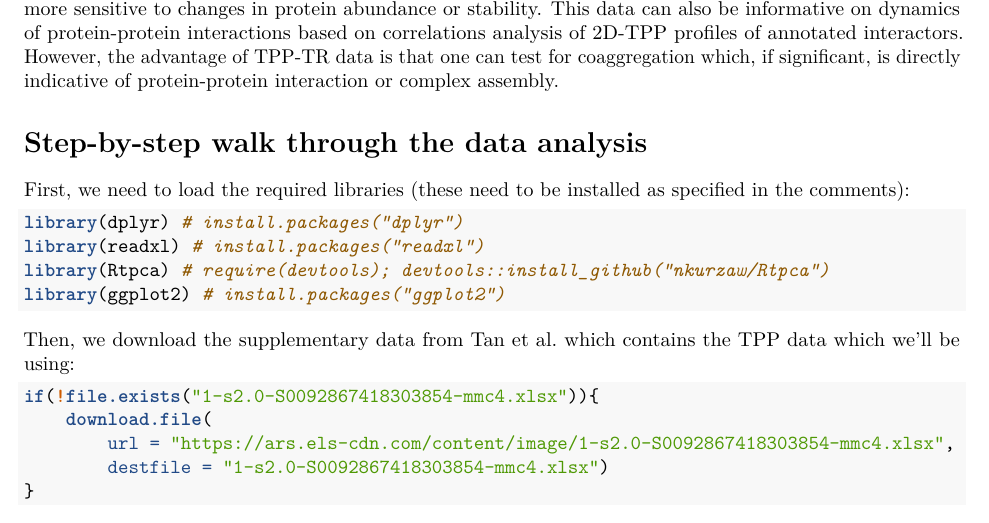
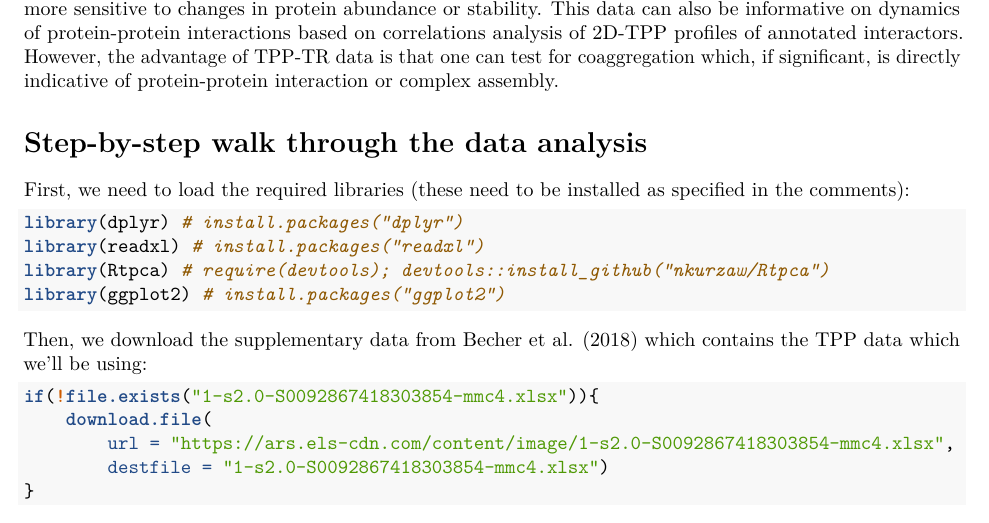
Before and after one commit to nkurzaw/Rtpca_analysis, an R Markdown document (Becher_et_al_reanalysis.Rmd): part of page 1 of 7, cut so that both start at the same text. Rendered offline with R 4.5, knitr and Pandoc, then LaTeX, with nearby package versions; drawn as R Markdown's standard PDF in place of the format the file asks for; some code elsewhere in the file could not run offline.

Commit message:
added updated version of Becher reanalysis

````diff
--- a/Becher_et_al_reanalysis.Rmd
+++ b/Becher_et_al_reanalysis.Rmd
@@ -45,7 +45,7 @@ library(Rtpca) # require(devtools); devtools::install_github("nkurzaw/Rtpca")
 library(ggplot2) # install.packages("ggplot2")
 ```
 
-Then, we download the supplementary data from Tan et al. which contains the TPP data which we'll be using:
+Then, we download the supplementary data from @Becher2018 which contains the TPP data which we'll be using:
 
 ```{r}
 if(!file.exists("1-s2.0-S0092867418303854-mmc4.xlsx")){
````
Also changed, not shown: Becher_et_al_reanalysis.pdf.
